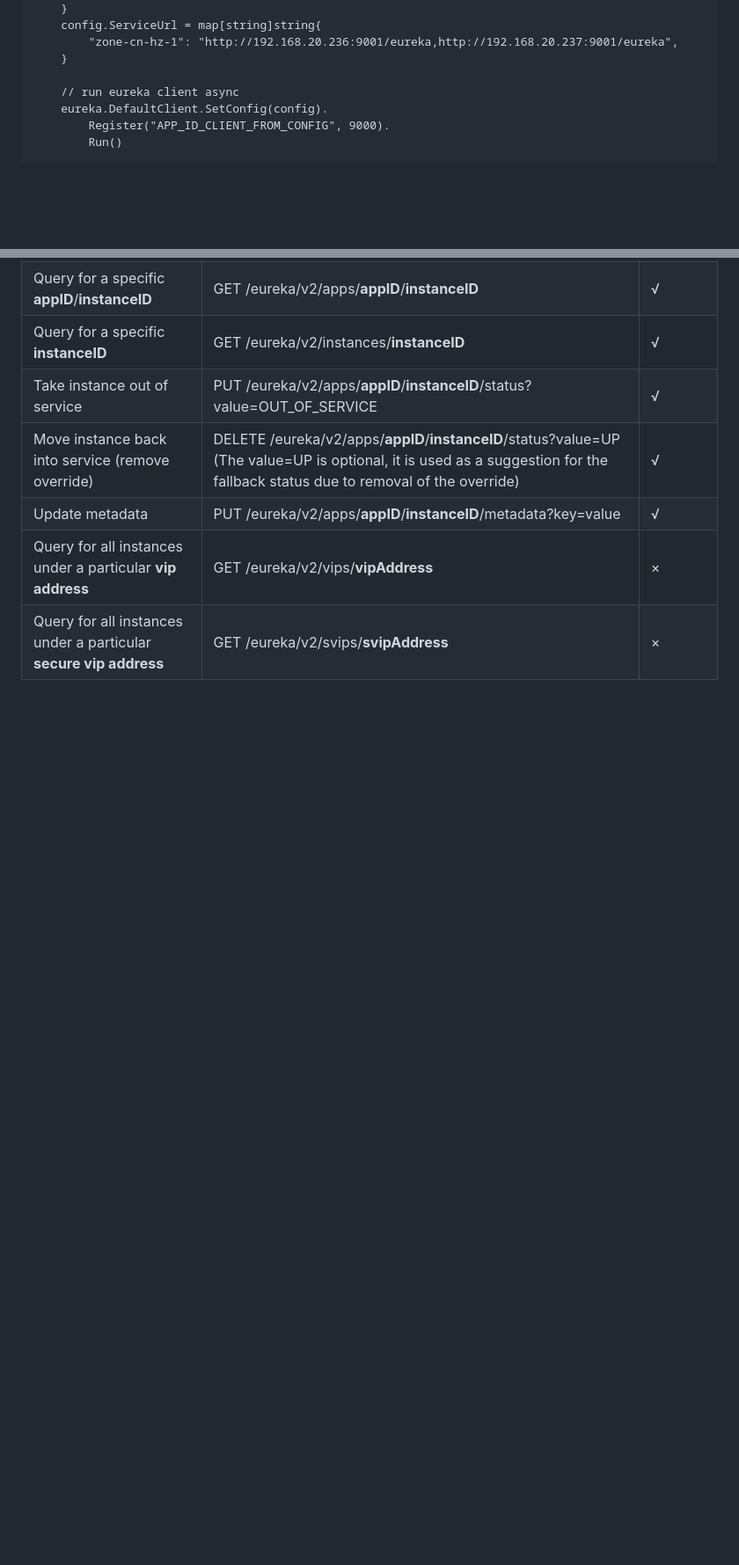
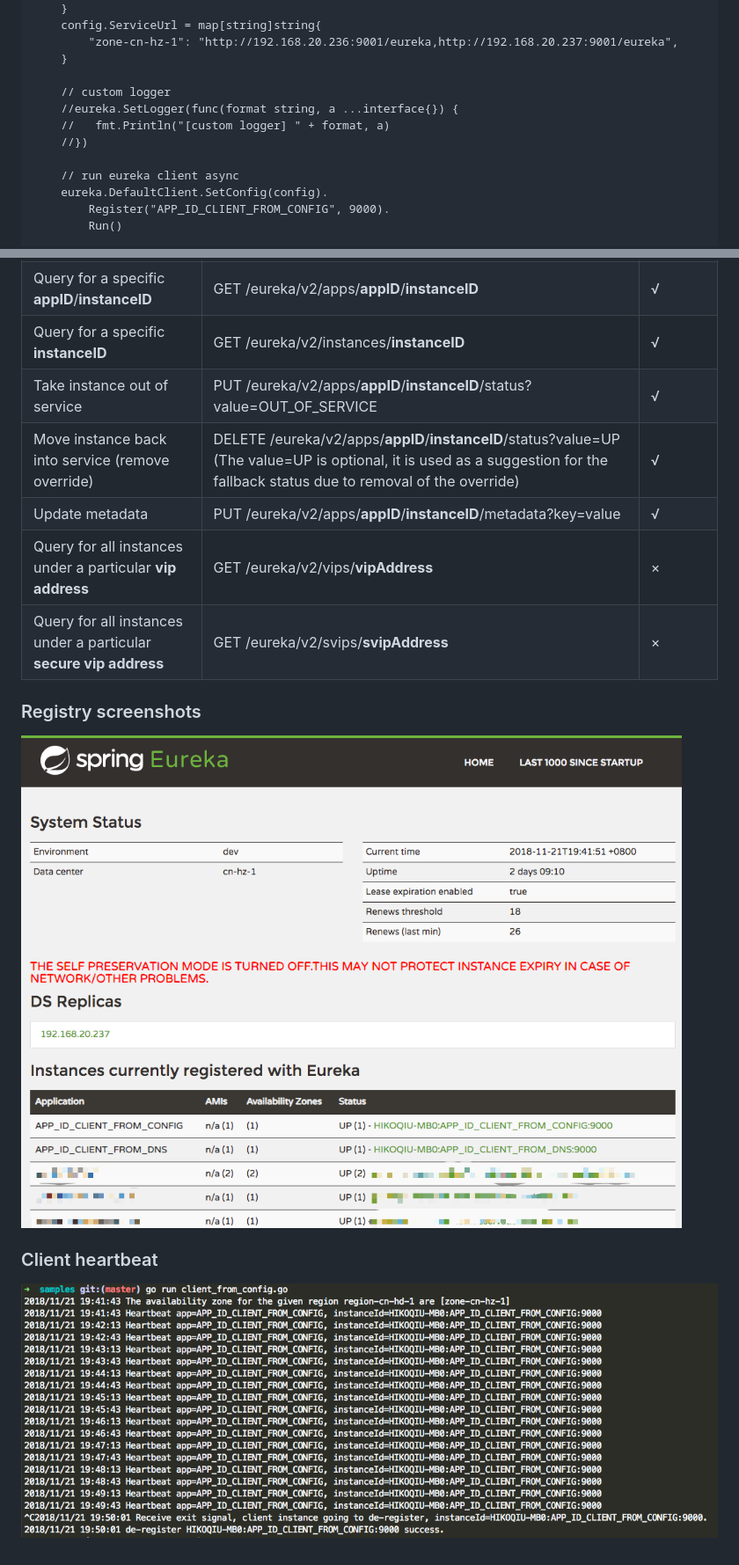
Before and after one commit to HikoQiu/go-eureka-client, a Markdown page: README.md, 2 parts joined by grey strips. Shown at 88% size. Drawn GitHub-style; pictures changed too: heartbeat.png (added), registry.png (added); blank space fills up the shorter version.

Commit message:
add SetLogger * screenshots

```diff
--- a/README.md
+++ b/README.md
@@ -45,6 +45,11 @@ Get Eureka server urls from configuration, e.g:
         "zone-cn-hz-1": "http://192.168.20.236:9001/eureka,http://192.168.20.237:9001/eureka",
     }
 
+    // custom logger
+    //eureka.SetLogger(func(format string, a ...interface{}) {
+    //   fmt.Println("[custom logger] " + format, a)
+    //})
+
     // run eureka client async
     eureka.DefaultClient.SetConfig(config).
         Register("APP_ID_CLIENT_FROM_CONFIG", 9000).
@@ -127,3 +137,11 @@ Eureka server Rest api supported, refer to list below:
 | Update metadata | PUT /eureka/v2/apps/**appID**/**instanceID**/metadata?key=value| √ |
 | Query for all instances under a particular **vip address** | GET /eureka/v2/vips/**vipAddress** | × |
 | Query for all instances under a particular **secure vip address** | GET /eureka/v2/svips/**svipAddress** | × |
+
+### Registry screenshots
+
+![Registry screenshots](registry.png)
+
+### Client heartbeat
+
+![Client Heartbeat](heartbeat.png)
```
Also changed, not shown: other parts of README.md (+5 -0 lines), 3 other files.
